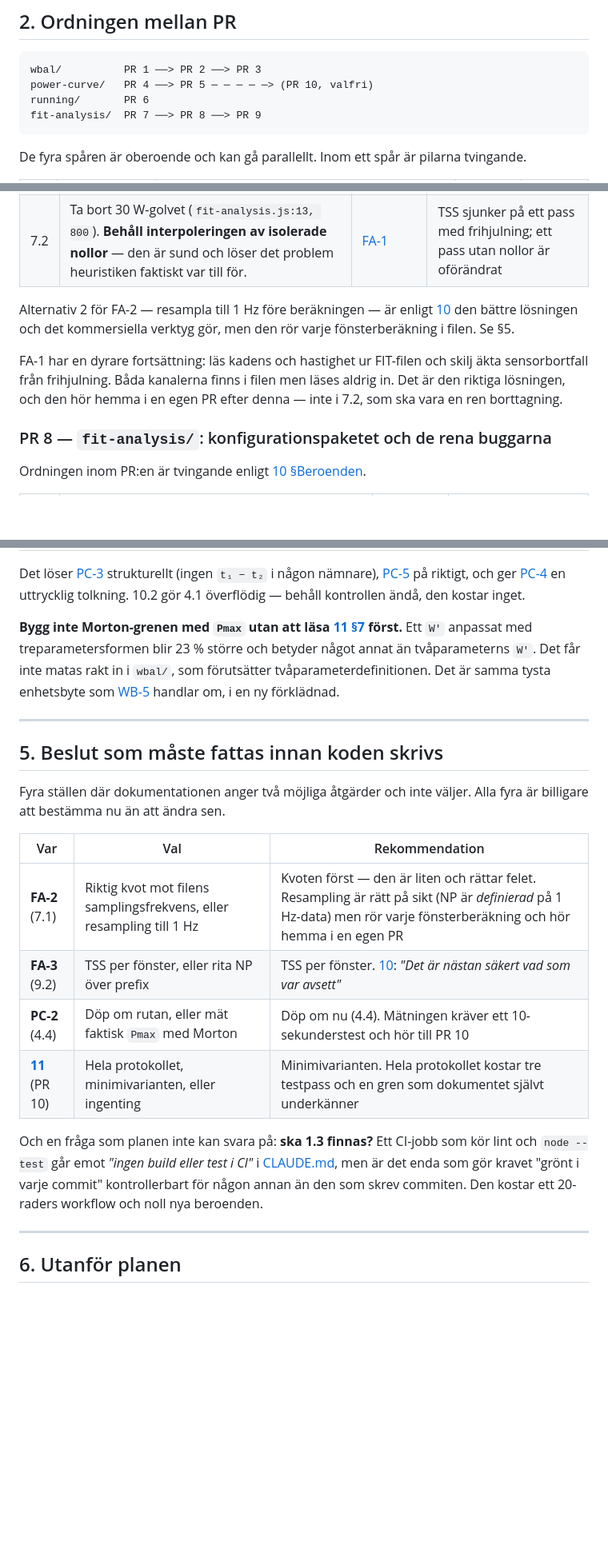
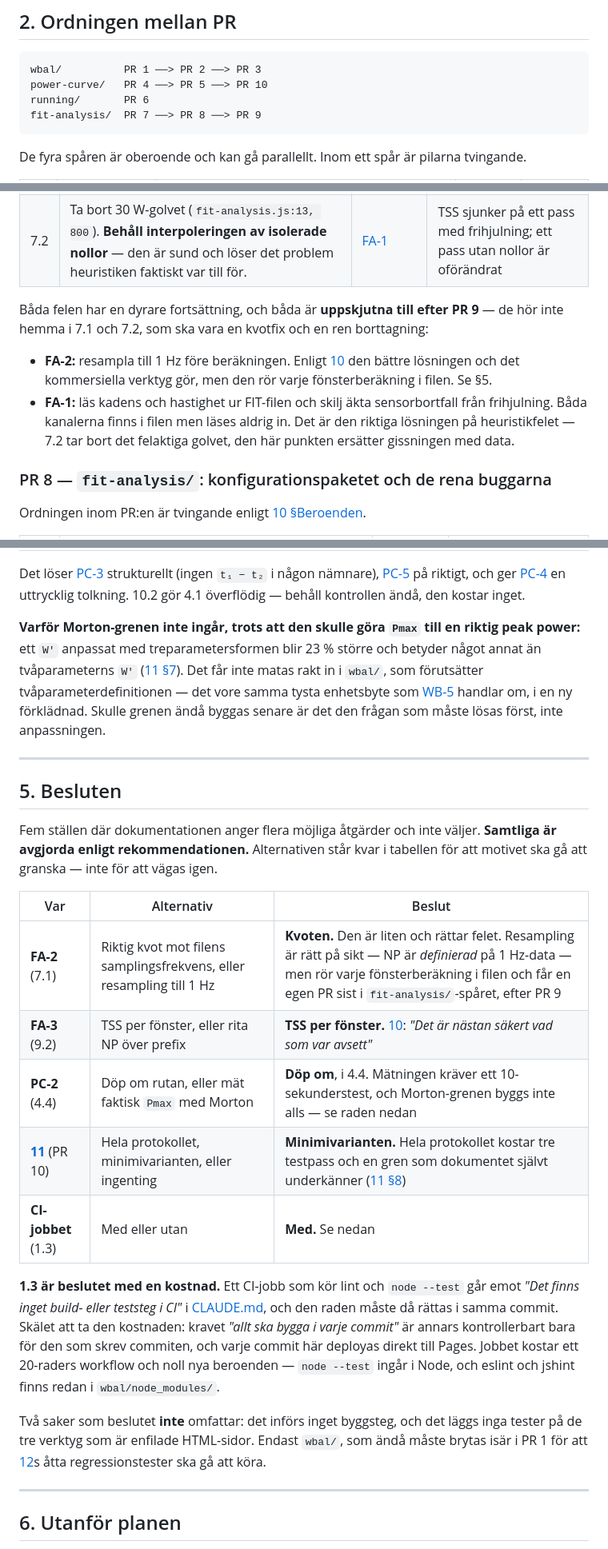
Before and after one commit to paokarlsson/power-curve, a Markdown page: docs/13-genomforandeplan.md, 3 parts joined by grey strips. Shown at 80% size. Drawn GitHub-style; blank space fills up the shorter version.

Commit message:
docs: fastställ besluten i 13 — planen körs enligt rekommendationerna
De fem val som fellistorna lämnar öppna är avgjorda: kvotfix för FA-2 med
resampling uppskjuten, TSS per fönster för FA-3, omdöpt ruta för PC-2,
minimivarianten ur 11 för PR 10, och ett CI-jobb i 1.3.

CI-jobbet är det enda beslutet med en kostnad: det går emot raden i CLAUDE.md
om att CI saknar build- och teststeg, och den raden rättas i samma commit när
jobbet byggs. Skälet är att kravet "grönt i varje commit" annars bara är
kontrollerbart för den som skrev commiten, och varje commit deployas direkt.

PR 10 är inte längre märkt som valfri. Morton-grenen byggs inte — 11 §7 visar
att dess W' är 23 % större och betyder något annat än wbal/ förutsätter.

Co-Authored-By: Claude Opus 5 <noreply@anthropic.com>
Claude-Session: https://claude.ai/code/session_01Gaa9FXSA2yRJ6FHoGr15Fe

````diff
--- a/docs/13-genomforandeplan.md
+++ b/docs/13-genomforandeplan.md
@@ -78,7 +83,7 @@ om testet tills det passar — det nya värdet kommer ur
 
 ```
 wbal/          PR 1 ──> PR 2 ──> PR 3
-power-curve/   PR 4 ──> PR 5 ─ ─ ─ ─ ─> (PR 10, valfri)
+power-curve/   PR 4 ──> PR 5 ──> PR 10
 running/       PR 6
 fit-analysis/  PR 7 ──> PR 8 ──> PR 9
 ```
@@ -241,14 +246,16 @@ och ett markerat värde lär ut mer än inget värde"* ([08](08-fel-running.md))
 | 7.1 | Gör täckningskravet till en riktig kvot: jämför mot filens egen samplingsfrekvens i stället för mot en sekund (`fit-analysis.js:14, 837`) | [FA-2](10-fel-fit-analysis.md) | En fil inspelad med smart recording ger siffror i stället för `N/A` i samtliga rutor |
 | 7.2 | Ta bort 30 W-golvet (`fit-analysis.js:13, 800`). **Behåll interpoleringen av isolerade nollor** — den är sund och löser det problem heuristiken faktiskt var till för. | [FA-1](10-fel-fit-analysis.md) | TSS sjunker på ett pass med frihjulning; ett pass utan nollor är oförändrat |
 
-Alternativ 2 för FA-2 — resampla till 1 Hz före beräkningen — är enligt
-[10](10-fel-fit-analysis.md) den bättre lösningen och det kommersiella verktyg gör, men den
-rör varje fönsterberäkning i filen. Se §5.
+Båda felen har en dyrare fortsättning, och båda är **uppskjutna till efter PR 9** — de hör
+inte hemma i 7.1 och 7.2, som ska vara en kvotfix och en ren borttagning:
 
-FA-1 har en dyrare fortsättning: läs kadens och hastighet ur FIT-filen och skilj äkta
-sensorbortfall från frihjulning. Båda kanalerna finns i filen men läses aldrig in. Det är den
-riktiga lösningen, och den hör hemma i en egen PR efter denna — inte i 7.2, som ska vara en
-ren borttagning.
+- **FA-2:** resampla till 1 Hz före beräkningen. Enligt [10](10-fel-fit-analysis.md) den
+  bättre lösningen och det kommersiella verktyg gör, men den rör varje fönsterberäkning i
+  filen. Se §5.
+- **FA-1:** läs kadens och hastighet ur FIT-filen och skilj äkta sensorbortfall från
+  frihjulning. Båda kanalerna finns i filen men läses aldrig in. Det är den riktiga
+  lösningen på heuristikfelet — 7.2 tar bort det felaktiga golvet, den här punkten ersätter
+  gissningen med data.
 
 ### PR 8 — `fit-analysis/`: konfigurationspaketet och de rena buggarna
 
@@ -300,30 +309,39 @@ Det löser [PC-3](07-fel-power-curve.md) strukturellt (ingen `t₁ − t₂` i n
 [PC-5](07-fel-power-curve.md) på riktigt, och ger [PC-4](07-fel-power-curve.md) en
 uttrycklig tolkning. 10.2 gör 4.1 överflödig — behåll kontrollen ändå, den kostar inget.
 
-**Bygg inte Morton-grenen med `Pmax` utan att läsa [11 §7](11-effekt-duration-protokoll.md)
-först.** Ett `W′` anpassat med treparametersformen blir 23 % större och betyder något annat
-än tvåparameterns `W′`. Det får inte matas rakt in i `wbal/`, som förutsätter
-tvåparameterdefinitionen. Det är samma tysta enhetsbyte som
-[WB-5](09-fel-wbal.md) handlar om, i en ny förklädnad.
+**Varför Morton-grenen inte ingår, trots att den skulle göra `Pmax` till en riktig peak
+power:** ett `W′` anpassat med treparametersformen blir 23 % större och betyder något annat
+än tvåparameterns `W′` ([11 §7](11-effekt-duration-protokoll.md)). Det får inte matas rakt in
+i `wbal/`, som förutsätter tvåparameterdefinitionen — det vore samma tysta enhetsbyte som
+[WB-5](09-fel-wbal.md) handlar om, i en ny förklädnad. Skulle grenen ändå byggas senare är
+det den frågan som måste lösas först, inte anpassningen.
 
 ---
 
-## 5. Beslut som måste fattas innan koden skrivs
+## 5. Besluten
 
-Fyra ställen där dokumentationen anger två möjliga åtgärder och inte väljer. Alla fyra är
-billigare att bestämma nu än att ändra sen.
+Fem ställen där dokumentationen anger flera möjliga åtgärder och inte väljer. **Samtliga är
+avgjorda enligt rekommendationen.** Alternativen står kvar i tabellen för att motivet ska gå
+att granska — inte för att vägas igen.
 
-| Var | Val | Rekommendation |
+| Var | Alternativ | Beslut |
 |---|---|---|
-| **FA-2** (7.1) | Riktig kvot mot filens samplingsfrekvens, eller resampling till 1 Hz | Kvoten först — den är liten och rättar felet. Resampling är rätt på sikt (NP är *definierad* på 1 Hz-data) men rör varje fönsterberäkning och hör hemma i en egen PR |
-| **FA-3** (9.2) | TSS per fönster, eller rita NP över prefix | TSS per fönster. [10](10-fel-fit-analysis.md): *"Det är nästan säkert vad som var avsett"* |
-| **PC-2** (4.4) | Döp om rutan, eller mät faktisk `Pmax` med Morton | Döp om nu (4.4). Mätningen kräver ett 10-sekunderstest och hör till PR 10 |
-| **[11](11-effekt-duration-protokoll.md)** (PR 10) | Hela protokollet, minimivarianten, eller ingenting | Minimivarianten. Hela protokollet kostar tre testpass och en gren som dokumentet självt underkänner |
+| **FA-2** (7.1) | Riktig kvot mot filens samplingsfrekvens, eller resampling till 1 Hz | **Kvoten.** Den är liten och rättar felet. Resampling är rätt på sikt — NP är *definierad* på 1 Hz-data — men rör varje fönsterberäkning i filen och får en egen PR sist i `fit-analysis/`-spåret, efter PR 9 |
+| **FA-3** (9.2) | TSS per fönster, eller rita NP över prefix | **TSS per fönster.** [10](10-fel-fit-analysis.md): *"Det är nästan säkert vad som var avsett"* |
+| **PC-2** (4.4) | Döp om rutan, eller mät faktisk `Pmax` med Morton | **Döp om**, i 4.4. Mätningen kräver ett 10-sekunderstest, och Morton-grenen byggs inte alls — se raden nedan |
+| **[11](11-effekt-duration-protokoll.md)** (PR 10) | Hela protokollet, minimivarianten, eller ingenting | **Minimivarianten.** Hela protokollet kostar tre testpass och en gren som dokumentet självt underkänner ([11 §8](11-effekt-duration-protokoll.md)) |
+| **CI-jobbet** (1.3) | Med eller utan | **Med.** Se nedan |
 
-Och en fråga som planen inte kan svara på: **ska 1.3 finnas?** Ett CI-jobb som kör lint och
-`node --test` går emot *"ingen build eller test i CI"* i [CLAUDE.md](../CLAUDE.md), men är det
-enda som gör kravet "grönt i varje commit" kontrollerbart för någon annan än den som skrev
-commiten. Den kostar ett 20-raders workflow och noll nya beroenden.
+**1.3 är beslutet med en kostnad.** Ett CI-jobb som kör lint och `node --test` går emot
+*"Det finns inget build- eller teststeg i CI"* i [CLAUDE.md](../CLAUDE.md), och den raden
+måste då rättas i samma commit. Skälet att ta den kostnaden: kravet *"allt ska bygga i varje
+commit"* är annars kontrollerbart bara för den som skrev commiten, och varje commit här
+deployas direkt till Pages. Jobbet kostar ett 20-raders workflow och noll nya beroenden —
+`node --test` ingår i Node, och eslint och jshint finns redan i `wbal/node_modules/`.
+
+Två saker som beslutet **inte** omfattar: det införs inget byggsteg, och det läggs inga
+tester på de tre verktyg som är enfilade HTML-sidor. Endast `wbal/`, som ändå måste brytas
+isär i PR 1 för att [12](12-omskrivning-wbal.md)s åtta regressionstester ska gå att köra.
 
 ---
 
````
Also changed, not shown: other parts of docs/13-genomforandeplan.md (+17 -10 lines), docs/README.md (+2 -2 lines).
